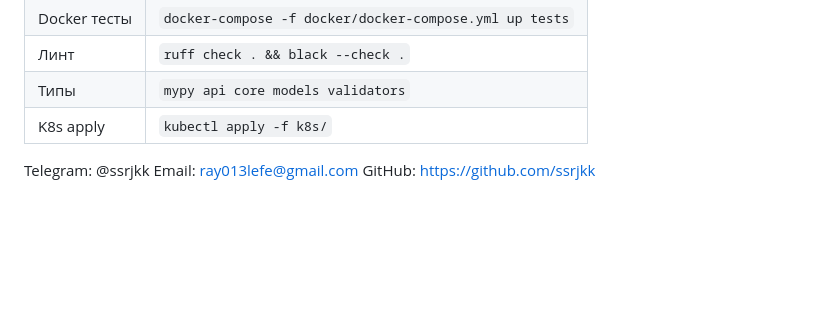
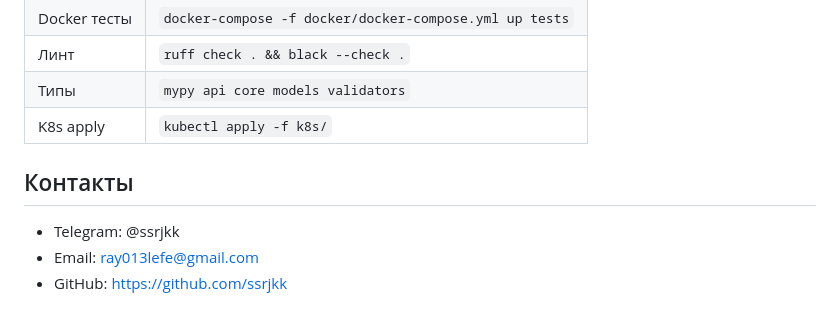
Before and after one commit to ssrjkk/API-test-framework, a Markdown page: README.md, the part around the change. GitHub-like rendering; blank space fills up the shorter version.

```diff
--- a/README.md
+++ b/README.md
@@ -499,6 +499,7 @@ markers =
 | Типы | `mypy api core models validators` |
 | K8s apply | `kubectl apply -f k8s/` |
 
-Telegram: @ssrjkk
-Email: ray013lefe@gmail.com
-GitHub: https://github.com/ssrjkk
+## Контакты
+- Telegram: @ssrjkk
+- Email: ray013lefe@gmail.com
+- GitHub: https://github.com/ssrjkk
```
